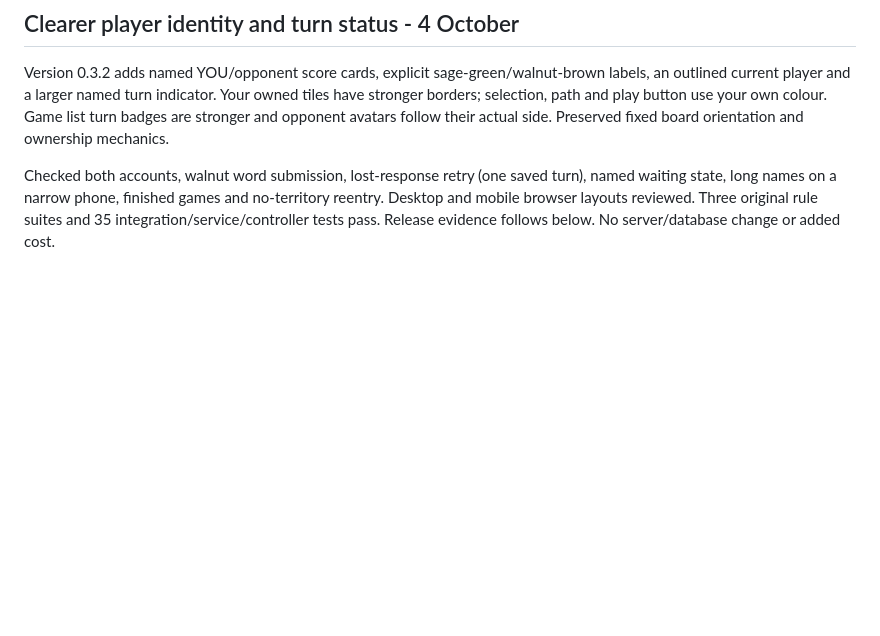
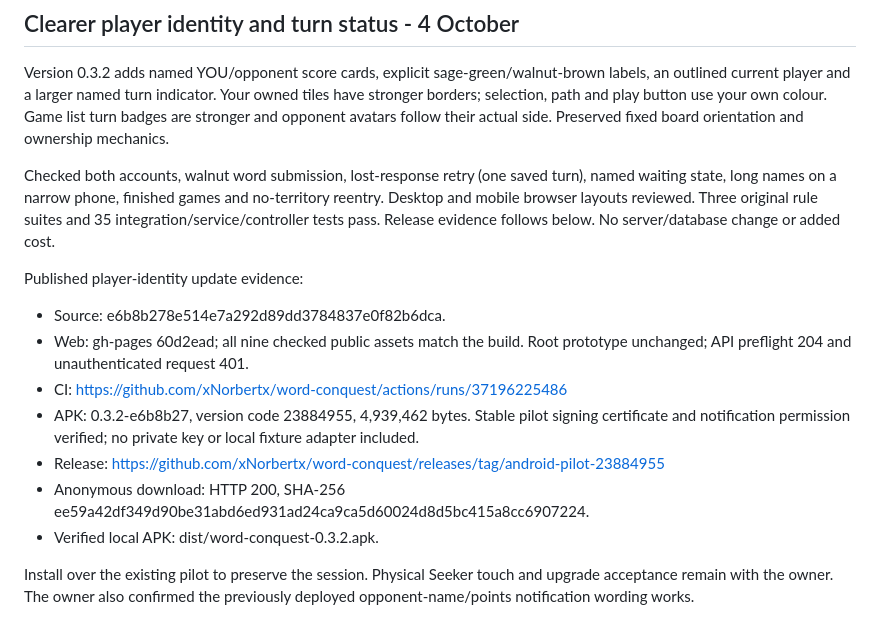
Before and after one commit to xNorbertx/word-conquest, a Markdown page: docs/PROGRESS.md, the part around the change. Drawn GitHub-style; blank space fills up the shorter version.

Commit message:
Record verified 0.3.2 player-identity release

```diff
--- a/docs/PROGRESS.md
+++ b/docs/PROGRESS.md
@@ -276,3 +276,21 @@ turn), named waiting state, long names on a narrow phone, finished games and
 no-territory reentry. Desktop and mobile browser layouts reviewed. Three original
 rule suites and 35 integration/service/controller tests pass. Release evidence
 follows below. No server/database change or added cost.
+
+Published player-identity update evidence:
+
+- Source: e6b8b278e514e7a292d89dd3784837e0f82b6dca.
+- Web: gh-pages 60d2ead; all nine checked public assets match the build. Root
+  prototype unchanged; API preflight 204 and unauthenticated request 401.
+- CI: https://github.com/xNorbertx/word-conquest/actions/runs/37196225486
+- APK: 0.3.2-e6b8b27, version code 23884955, 4,939,462 bytes. Stable pilot
+  signing certificate and notification permission verified; no private key or
+  local fixture adapter included.
+- Release: https://github.com/xNorbertx/word-conquest/releases/tag/android-pilot-23884955
+- Anonymous download: HTTP 200, SHA-256
+  ee59a42df349d90be31abd6ed931ad24ca9ca5d60024d8d5bc415a8cc6907224.
+- Verified local APK: dist/word-conquest-0.3.2.apk.
+
+Install over the existing pilot to preserve the session. Physical Seeker touch
+and upgrade acceptance remain with the owner. The owner also confirmed the
+previously deployed opponent-name/points notification wording works.
```
Also changed, not shown: docs/ANDROID.md (+4 -4 lines).
